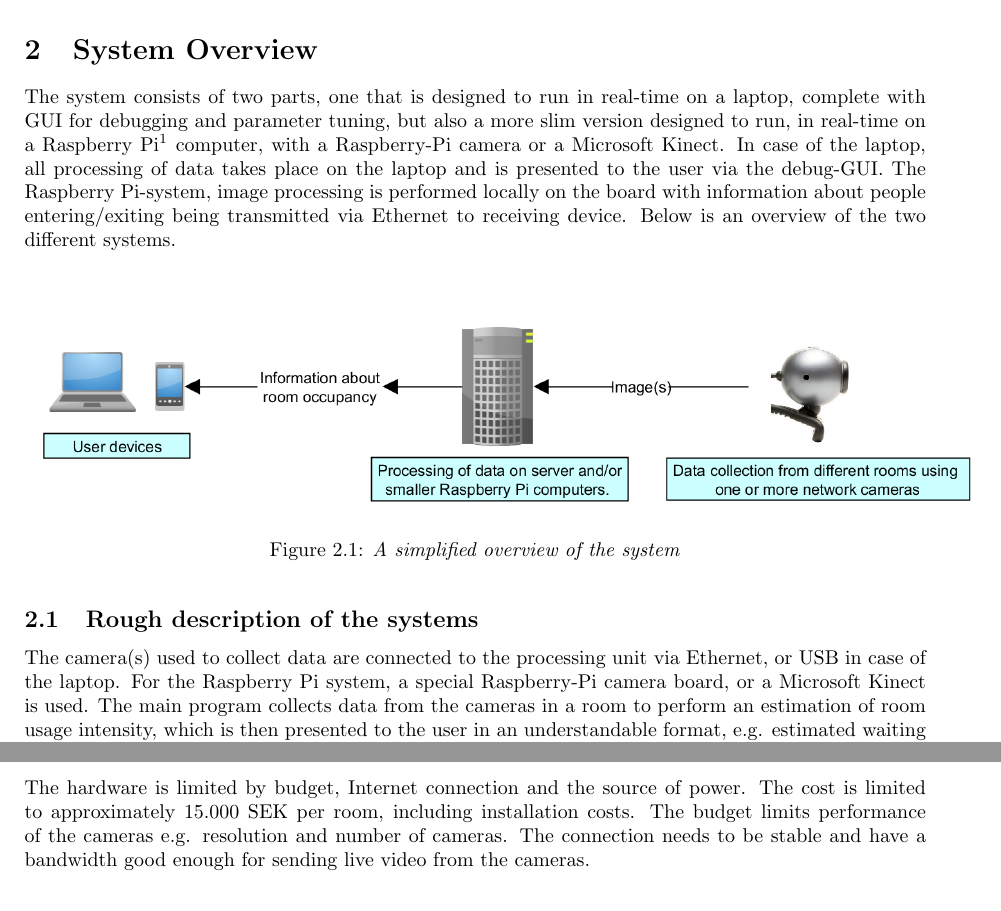
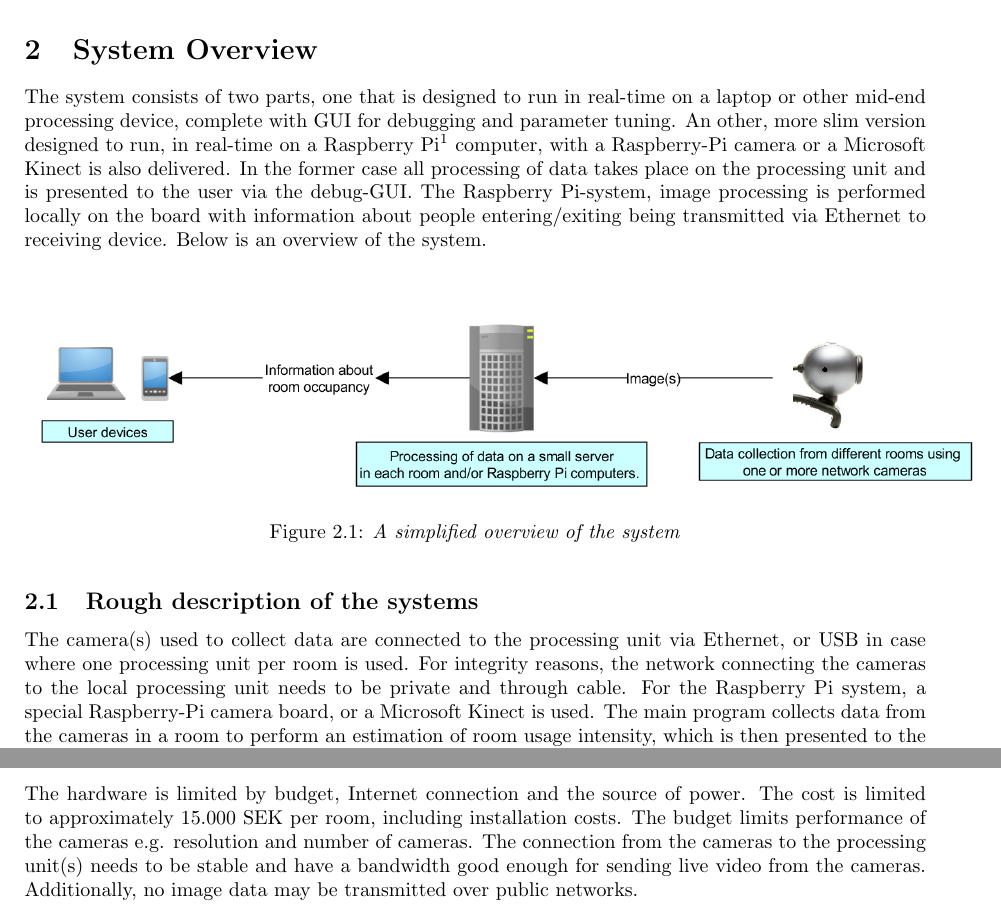
Before and after one commit to GroupDenseKitchen/KitchenOccupation, a LaTeX document (doc/Requirement Specification/requirement_specification.tex, which reads doc/Requirement Specification/tex_files/hardware.tex, doc/Requirement Specification/tex_files/system_overview.tex): two parts of pages 7 and 10 of 17, joined at a grey line, cut so that both start at the same text. Compiled offline with pdfLaTeX.

Commit message:
Fixed the images over public network controversy.

```diff
--- a/doc/Requirement Specification/tex_files/hardware.tex
+++ b/doc/Requirement Specification/tex_files/hardware.tex
@@ -11,7 +11,7 @@ Since the system is to be able to run on two different platforms, the hardware r
 \newpage
 
 \subsection{Limitations}
-The hardware is limited by budget, Internet connection and the source of power. The cost is limited to approximately 15.000 SEK per room, including installation costs. The budget limits performance of the cameras e.g. resolution and number of cameras. The connection needs to be stable and have a bandwidth good enough for sending live video from the cameras.
+The hardware is limited by budget, Internet connection and the source of power. The cost is limited to approximately 15.000 SEK per room, including installation costs. The budget limits performance of the cameras e.g. resolution and number of cameras. The connection from the cameras to the processing unit(s) needs to be stable and have a bandwidth good enough for sending live video from the cameras. Additionally, no image data may be transmitted over public networks.
 \newpage
 \subsection{Hardware Requirements}
 \label{sec:hardware_req}
--- a/doc/Requirement Specification/tex_files/system_overview.tex
+++ b/doc/Requirement Specification/tex_files/system_overview.tex
@@ -1,4 +1,4 @@
-The system consists of two parts, one that is designed to run in real-time on a laptop, complete with GUI for debugging and parameter tuning, but also a more slim version designed to run, in real-time on a Raspberry Pi\footnote{The words "Raspberry Pi" and the Raspberry Pi logo are trademarks of the Raspberry Pi Foundation} computer, with a Raspberry-Pi camera or a Microsoft Kinect. In case of the laptop, all processing of data takes place on the laptop and is presented to the user via the debug-GUI. The Raspberry Pi-system, image processing is performed locally on the board with information about people entering/exiting being transmitted via Ethernet to receiving device. Below is an overview of the two different systems.
+The system consists of two parts, one that is designed to run in real-time on a laptop or other mid-end processing device, complete with GUI for debugging and parameter tuning. An other, more slim version designed to run, in real-time on a Raspberry Pi\footnote{The words "Raspberry Pi" and the Raspberry Pi logo are trademarks of the Raspberry Pi Foundation} computer, with a Raspberry-Pi camera or a Microsoft Kinect is also delivered. In the former case all processing of data takes place on the processing unit and is presented to the user via the debug-GUI. The Raspberry Pi-system, image processing is performed locally on the board with information about people entering/exiting being transmitted via Ethernet to receiving device. Below is an overview of the system.
 
 \vspace{0.5cm}
 \begin{figure}[htb]
@@ -9,7 +9,7 @@ The system consists of two parts, one that is designed to run in real-time on a
 \end{figure}
 
 \subsection{Rough description of the systems}
-The camera(s) used to collect data are connected to the processing unit via Ethernet, or USB in case of the laptop. For the Raspberry Pi system, a special Raspberry-Pi camera board, or a Microsoft Kinect is used. The main program collects data from the cameras in a room to perform an estimation of room usage intensity, which is then presented to the user in an understandable format, e.g. estimated waiting time or current amount of people in the room.
+The camera(s) used to collect data are connected to the processing unit via Ethernet, or USB in case where one processing unit per room is used. For integrity reasons, the network connecting the cameras to the local processing unit needs to be private and through cable. For the Raspberry Pi system, a special Raspberry-Pi camera board, or a Microsoft Kinect is used. The main program collects data from the cameras in a room to perform an estimation of room usage intensity, which is then presented to the user in an understandable format, e.g. estimated waiting time or current amount of people in the room.
 \newpage
 \subsection{Components}
 The main components of the system are the cameras, the image processing unit(s), and the result presentation page.
```
Also changed, not shown: doc/Requirement Specification/images/Hardware.png, doc/Requirement Specification/images/system_overview.png, doc/Requirement Specification/tex_files/hardware.tex (2 more changed lines), 2 other files.
